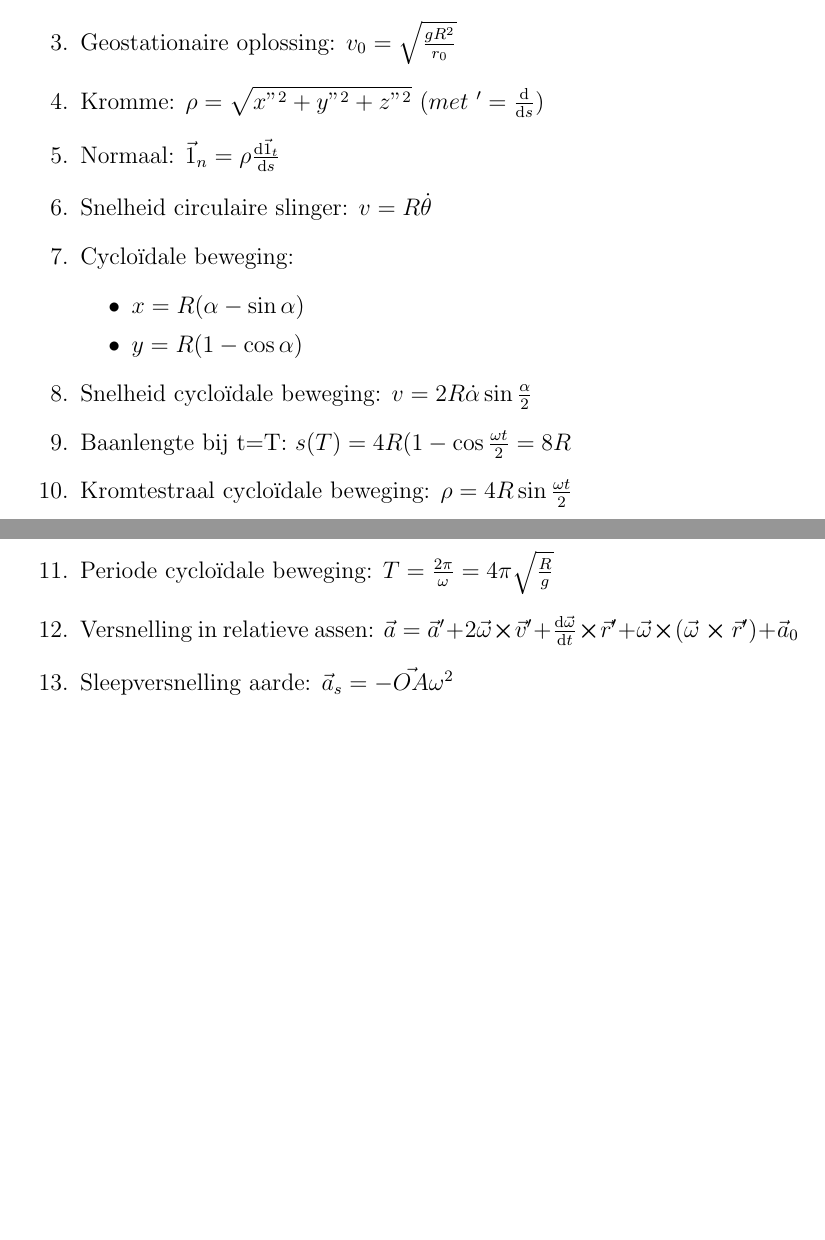
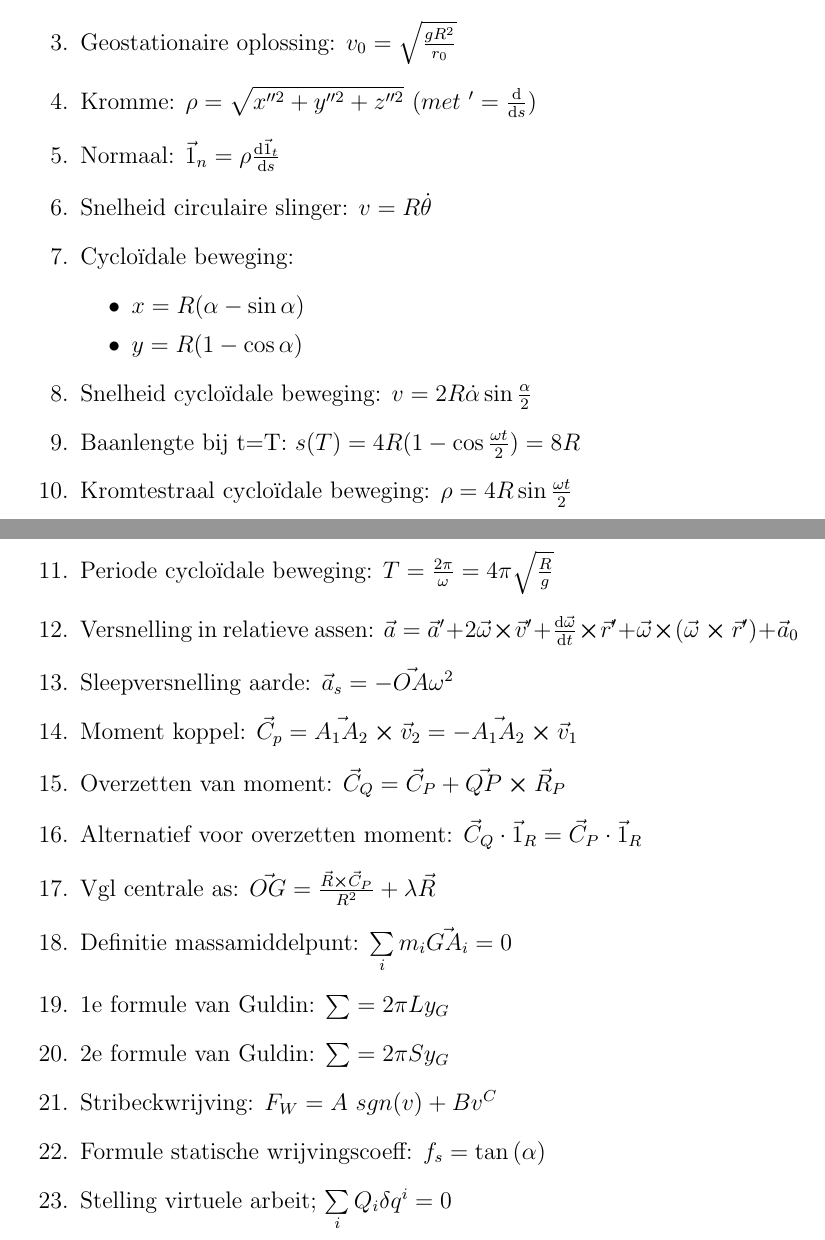
Before and after one commit to OsamaBinNaughty-hub/2de-semester-1BA-IR, a LaTeX document (formules/mechanica.tex): two parts of pages 1 and 2 of 2, joined at a grey line, cut so that both start at the same text, the shorter picture padded with empty space. Compiled offline with pdfLaTeX.

Commit message:
All formules added for mechanica

```diff
--- a/formules/mechanica.tex
+++ b/formules/mechanica.tex
@@ -17,7 +17,7 @@
 			    \item  $ e = \frac{c}{a} = \sqrt{ 1 + \frac{2mC^2 E_0}{k^2} }$
 		    \end{itemize}
     	    \item Geostationaire oplossing: $ v_0 = \sqrt{ \frac{gR^2}{r_0} }$
-	    \item Kromme: $ \rho = \sqrt{x"^2 + y"^2 + z"^2 }\ (met\ '=\dv{}{s}) $
+	    \item Kromme: $ \rho = \sqrt{x''^2 + y''^2 + z''^2 }\ (met\ '=\dv{}{s}) $
 	    \item Normaal: $ \vec{1}_n = \rho \dv{\vec{1}_t}{s} $
 	    \item Snelheid circulaire slinger: $ v = R \dot{\theta} $
 	    \item Cyclo\"idale beweging:
@@ -26,11 +26,21 @@
 			    \item $y = R{(1 - \cos{\alpha} )} $
 		    \end{itemize}
 	    \item Snelheid cyclo\"idale beweging: $ v = 2 R \dot{\alpha} \sin{\frac{\alpha}{2}} $
-	    \item Baanlengte bij t=T:  $ s(T) = 4R(1-\cos{\frac{\omega t}{2}} = 8R$
+	    \item Baanlengte bij t=T: $ s(T) = 4R{(1-\cos{\frac{\omega t}{2}})} = 8R$
 	    \item Kromtestraal cyclo\"idale beweging:  $ \rho = 4R \sin{\frac{\omega t}{2}} $
 	    \item Periode cyclo\"idale beweging:  $ T = \frac{2\pi}{\omega} = 4\pi \sqrt{\frac{R}{g}}$
 	    \item Versnelling in relatieve assen:  $ \vec{a} = \vec{a}' + 2\vec{\omega} \cross \vec{v}' + \dv{\vec{\omega}}{t} \cross \vec{r}' + \vec{\omega} \cross {(\vec{\omega} \cross \vec{r}' )} + \vec{a}_0 $
 	    \item Sleepversnelling aarde: $ \vec{a}_s = -\vec{OA} \omega^2 $
+	    \item Moment koppel: $ \vec{C}_p = \vec{A_1 A_2} \cross \vec{v}_2 = -\vec{A_1 A_2} \cross \vec{v}_1$
+	    \item Overzetten van moment: $ \vec{C}_Q = \vec{C}_P + \vec{QP} \cross \vec{R}_P $
+	    \item Alternatief voor overzetten moment: $ \vec{C}_Q \cdot \vec{1}_R = \vec{C}_P \cdot \vec{1}_R $
+	    \item Vgl centrale as: $ \vec{OG} = \frac{\vec{R}\cross\vec{C}_P}{R^2} + \lambda \vec{R} $
+	    \item Definitie massamiddelpunt: $ \sum\limits_i m_i \vec{GA_i} = 0 $
+	    \item 1e formule van Guldin: $ \sum = 2\pi L y_G $
+	    \item 2e formule van Guldin: $ \sum = 2\pi S y_G $
+	    \item Stribeckwrijving: $ F_W = A\ sgn{(v)} + B v^C $
+	    \item Formule statische wrijvingscoeff: $ f_s = \tan{(\alpha)} $
+	    \item Stelling virtuele arbeit; $ \sum\limits_i Q_i \delta q^i = 0 $
     \end{enumerate}
 
 \end{document}
```
